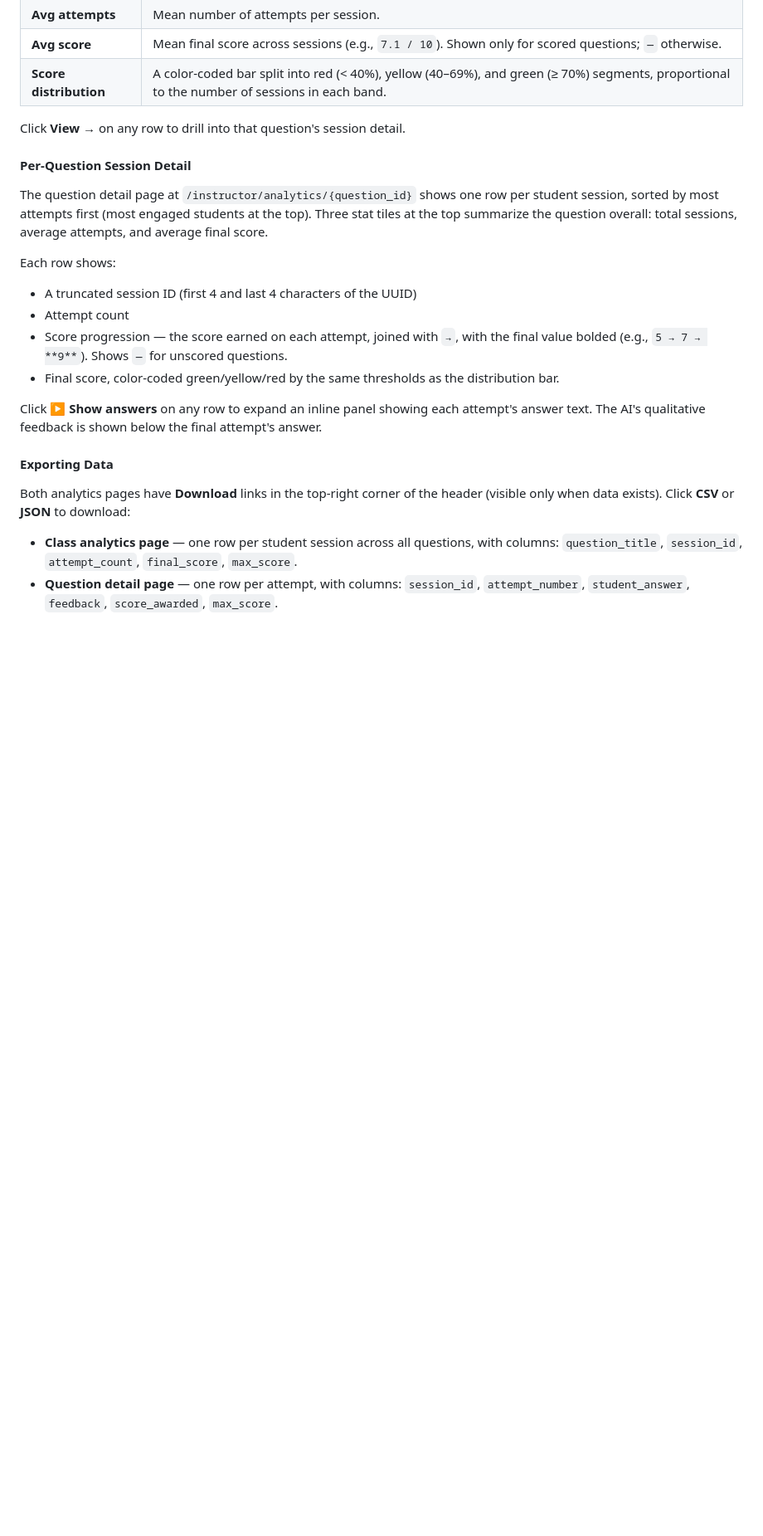
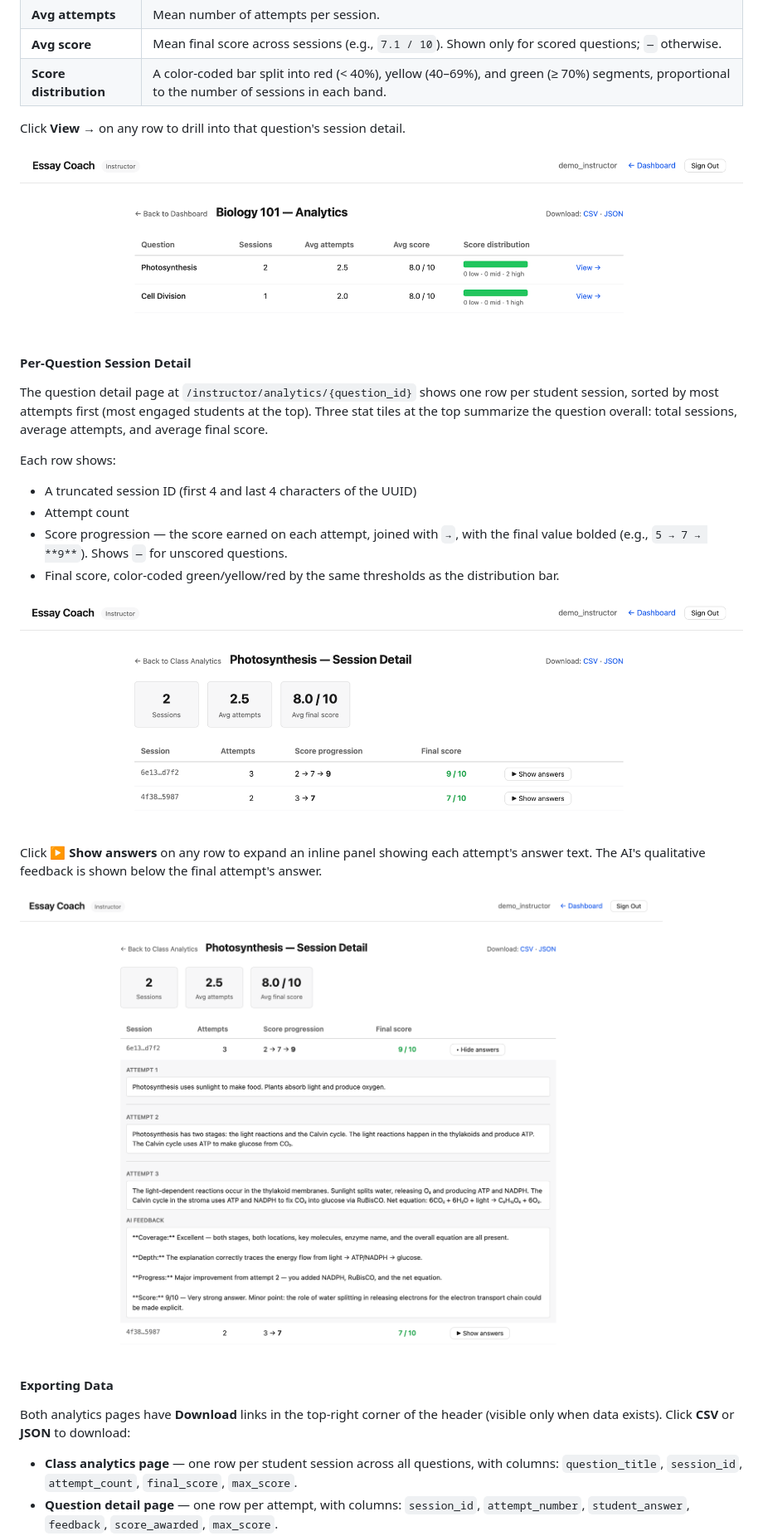
Before and after one commit to dougwyu/essay-coach, a Markdown page: docs/tutorial.md, the part around one of its changes. Shown at 83% size. Rendered like a GitHub page; blank space fills up the shorter version.

Commit message:
docs: embed screenshots throughout tutorial
Co-Authored-By: Claude Sonnet 4.6 <noreply@anthropic.com>

```diff
--- a/docs/tutorial.md
+++ b/docs/tutorial.md
@@ -231,6 +235,8 @@ Click a class analytics link (or the **Analytics** button on any question card)
 
 Click **View →** on any row to drill into that question's session detail.
 
+![Class analytics summary](images/instructor-analytics-class.png)
+
 #### Per-Question Session Detail
 
 The question detail page at `/instructor/analytics/{question_id}` shows one row per student session, sorted by most attempts first (most engaged students at the top). Three stat tiles at the top summarize the question overall: total sessions, average attempts, and average final score.
@@ -241,7 +247,11 @@ Each row shows:
 - Score progression — the score earned on each attempt, joined with `→`, with the final value bolded (e.g., `5 → 7 → **9**`). Shows `—` for unscored questions.
 - Final score, color-coded green/yellow/red by the same thresholds as the distribution bar.
 
+![Per-question session detail](images/instructor-analytics-question.png)
+
 Click **▶ Show answers** on any row to expand an inline panel showing each attempt's answer text. The AI's qualitative feedback is shown below the final attempt's answer.
+
+![Session with answers expanded](images/instructor-analytics-answers.png)
 
 #### Exporting Data
 
```
Also changed, not shown: other parts of docs/tutorial.md (+12 -0 lines).
